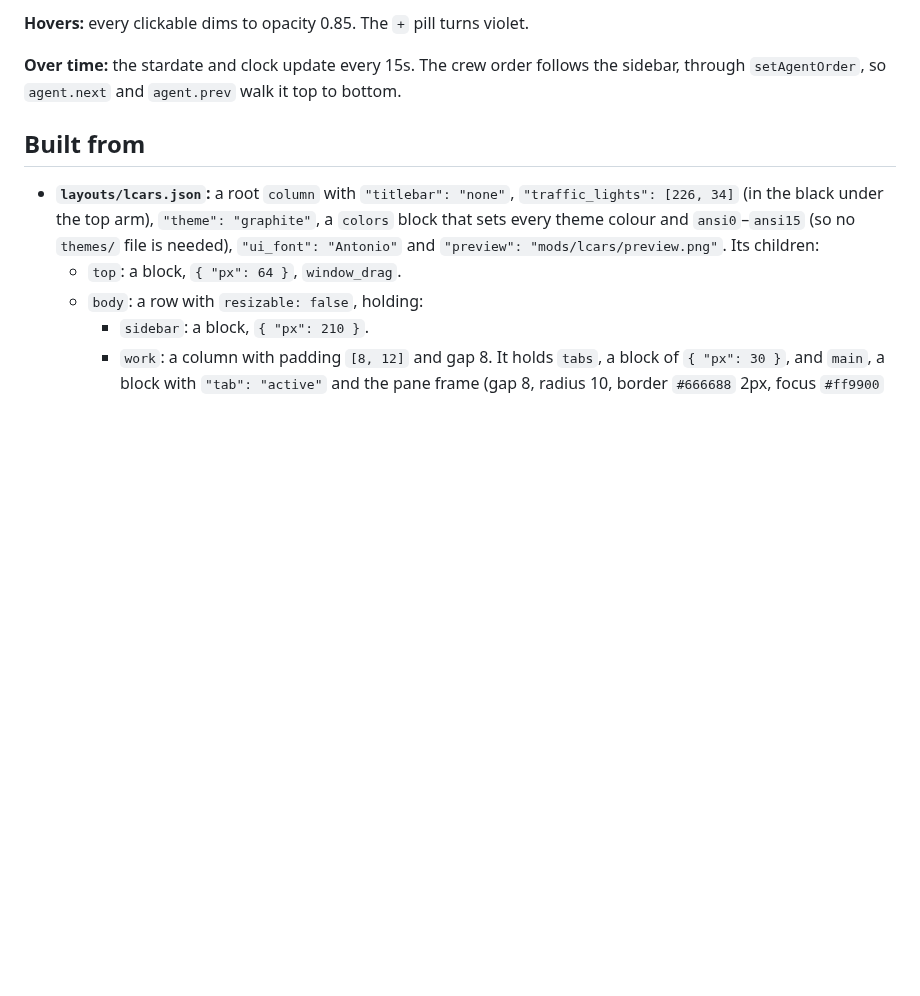
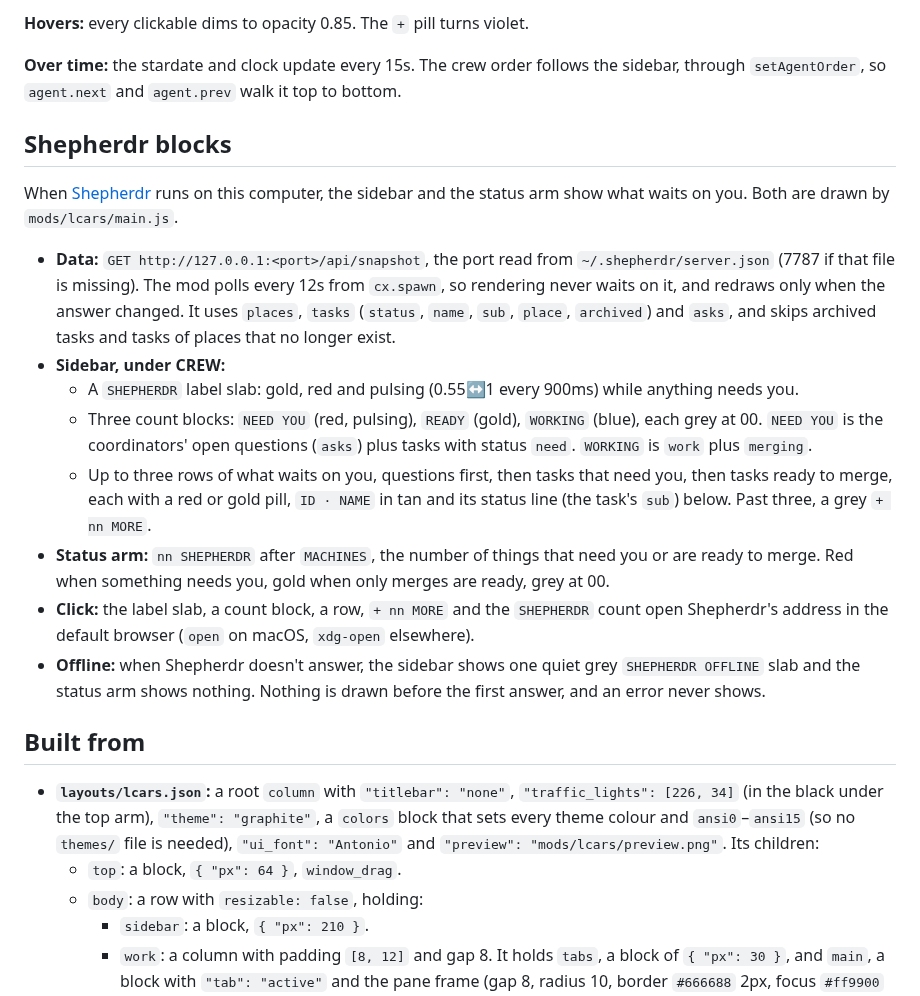
Before and after one commit to jkuepker/herdr-layouts, a Markdown page: lcars/RECIPE.md, the part around the change. GitHub-like rendering; blank space fills up the shorter version.

```diff
--- a/lcars/RECIPE.md
+++ b/lcars/RECIPE.md
@@ -71,6 +71,19 @@ Each agent status shows the same colour in the crew strip, the tab pill and the
 
 **Over time:** the stardate and clock update every 15s. The crew order follows the sidebar, through `setAgentOrder`, so `agent.next` and `agent.prev` walk it top to bottom.
 
+## Shepherdr blocks
+
+When [Shepherdr](https://github.com/eliasstravik/shepherdr) runs on this computer, the sidebar and the status arm show what waits on you. Both are drawn by `mods/lcars/main.js`.
+
+- **Data:** `GET http://127.0.0.1:<port>/api/snapshot`, the port read from `~/.shepherdr/server.json` (7787 if that file is missing). The mod polls every 12s from `cx.spawn`, so rendering never waits on it, and redraws only when the answer changed. It uses `places`, `tasks` (`status`, `name`, `sub`, `place`, `archived`) and `asks`, and skips archived tasks and tasks of places that no longer exist.
+- **Sidebar, under CREW:**
+  - A `SHEPHERDR` label slab: gold, red and pulsing (0.55↔1 every 900ms) while anything needs you.
+  - Three count blocks: `NEED YOU` (red, pulsing), `READY` (gold), `WORKING` (blue), each grey at 00. `NEED YOU` is the coordinators' open questions (`asks`) plus tasks with status `need`. `WORKING` is `work` plus `merging`.
+  - Up to three rows of what waits on you, questions first, then tasks that need you, then tasks ready to merge, each with a red or gold pill, `ID · NAME` in tan and its status line (the task's `sub`) below. Past three, a grey `+ nn MORE`.
+- **Status arm:** `nn SHEPHERDR` after `MACHINES`, the number of things that need you or are ready to merge. Red when something needs you, gold when only merges are ready, grey at 00.
+- **Click:** the label slab, a count block, a row, `+ nn MORE` and the `SHEPHERDR` count open Shepherdr's address in the default browser (`open` on macOS, `xdg-open` elsewhere).
+- **Offline:** when Shepherdr doesn't answer, the sidebar shows one quiet grey `SHEPHERDR OFFLINE` slab and the status arm shows nothing. Nothing is drawn before the first answer, and an error never shows.
+
 ## Built from
 
 - **`layouts/lcars.json`:** a root `column` with `"titlebar": "none"`, `"traffic_lights": [226, 34]` (in the black under the top arm), `"theme": "graphite"`, a `colors` block that sets every theme colour and `ansi0`–`ansi15` (so no `themes/` file is needed), `"ui_font": "Antonio"` and `"preview": "mods/lcars/preview.png"`. Its children:
```
Also changed, not shown: README.md (+3 -1 lines), shepherdr/README.md (added, +48 -0 lines), shepherdr/preview-phone.png (added), shepherdr/preview.png (added), 5 other files.
